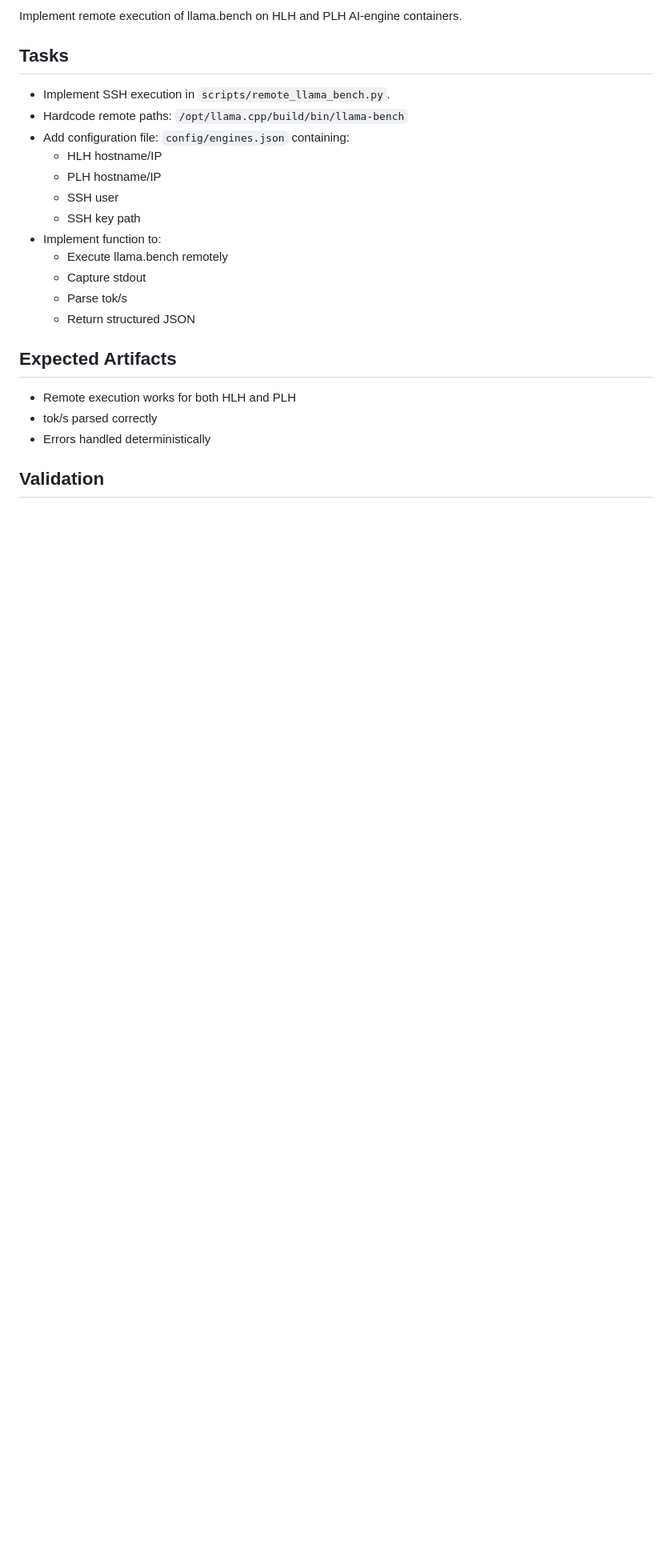
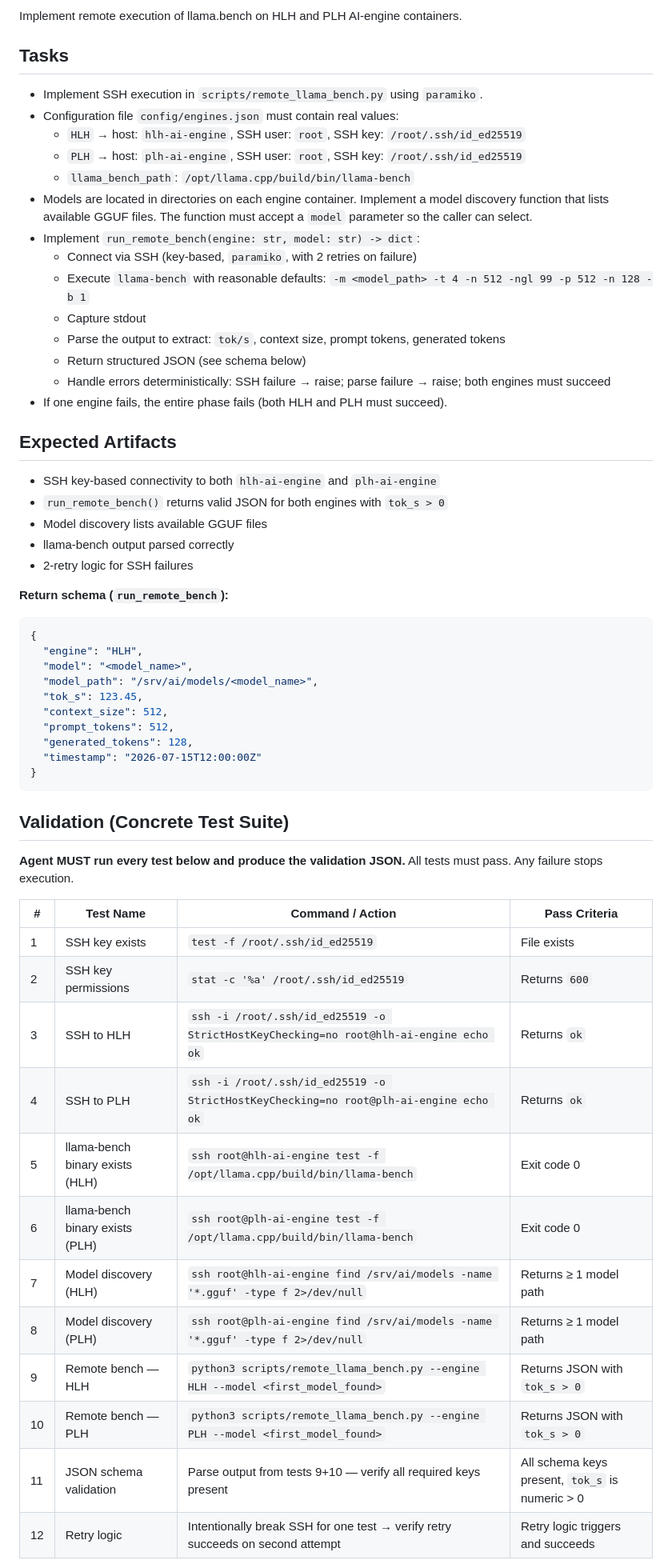
Before and after one commit to pricekev91/llm-benchmark-ct, a Markdown page: agent-loop.md, the part around one of its changes. Shown at 80% size. Drawn GitHub-style; blank space fills up the shorter version.

Commit message:
Phase 1: Complete specification with 12 concrete validation tests, SSH targets, model discovery, llama-bench params, retry logic, and JSON schema

````diff
--- a/agent-loop.md
+++ b/agent-loop.md
@@ -128,25 +128,60 @@ PHASE 1 — Remote llama.bench Integration
 Implement remote execution of llama.bench on HLH and PLH AI-engine containers.
 
 ## Tasks
-- Implement SSH execution in `scripts/remote_llama_bench.py`.
-- Hardcode remote paths:
-  `/opt/llama.cpp/build/bin/llama-bench`
-- Add configuration file:
-  `config/engines.json`
-  containing:
-  - HLH hostname/IP
-  - PLH hostname/IP
-  - SSH user
-  - SSH key path
-- Implement function to:
-  - Execute llama.bench remotely
+- Implement SSH execution in `scripts/remote_llama_bench.py` using `paramiko`.
+- Configuration file `config/engines.json` must contain real values:
+  - `HLH` → host: `hlh-ai-engine`, SSH user: `root`, SSH key: `/root/.ssh/id_ed25519`
+  - `PLH` → host: `plh-ai-engine`, SSH user: `root`, SSH key: `/root/.ssh/id_ed25519`
+  - `llama_bench_path`: `/opt/llama.cpp/build/bin/llama-bench`
+- Models are located in directories on each engine container.
+  Implement a model discovery function that lists available GGUF files.
+  The function must accept a `model` parameter so the caller can select.
+- Implement `run_remote_bench(engine: str, model: str) -> dict`:
+  - Connect via SSH (key-based, `paramiko`, with 2 retries on failure)
+  - Execute `llama-bench` with reasonable defaults:
+    `-m <model_path> -t 4 -n 512 -ngl 99 -p 512 -n 128 -b 1`
   - Capture stdout
-  - Parse tok/s
-  - Return structured JSON
+  - Parse the output to extract: `tok/s`, context size, prompt tokens, generated tokens
+  - Return structured JSON (see schema below)
+  - Handle errors deterministically: SSH failure → raise; parse failure → raise; both engines must succeed
+- If one engine fails, the entire phase fails (both HLH and PLH must succeed).
 
 ## Expected Artifacts
-- Remote execution works for both HLH and PLH
-- tok/s parsed correctly
-- Errors handled deterministically
+- SSH key-based connectivity to both `hlh-ai-engine` and `plh-ai-engine`
+- `run_remote_bench()` returns valid JSON for both engines with `tok_s > 0`
+- Model discovery lists available GGUF files
+- llama-bench output parsed correctly
+- 2-retry logic for SSH failures
 
-## Validation
+**Return schema (`run_remote_bench`):**
+```json
+{
+  "engine": "HLH",
+  "model": "<model_name>",
+  "model_path": "/srv/ai/models/<model_name>",
+  "tok_s": 123.45,
+  "context_size": 512,
+  "prompt_tokens": 512,
+  "generated_tokens": 128,
+  "timestamp": "2026-07-15T12:00:00Z"
+}
+```
+
+## Validation (Concrete Test Suite)
+**Agent MUST run every test below and produce the validation JSON.** All tests must pass. Any failure stops execution.
+
+| # | Test Name | Command / Action | Pass Criteria |
+|---|-----------|------------------|---------------|
+| 1 | SSH key exists | `test -f /root/.ssh/id_ed25519` | File exists |
+| 2 | SSH key permissions | `stat -c '%a' /root/.ssh/id_ed25519` | Returns `600` |
+| 3 | SSH to HLH | `ssh -i /root/.ssh/id_ed25519 -o StrictHostKeyChecking=no root@hlh-ai-engine echo ok` | Returns `ok` |
+| 4 | SSH to PLH | `ssh -i /root/.ssh/id_ed25519 -o StrictHostKeyChecking=no root@plh-ai-engine echo ok` | Returns `ok` |
+| 5 | llama-bench binary exists (HLH) | `ssh root@hlh-ai-engine test -f /opt/llama.cpp/build/bin/llama-bench` | Exit code 0 |
+| 6 | llama-bench binary exists (PLH) | `ssh root@plh-ai-engine test -f /opt/llama.cpp/build/bin/llama-bench` | Exit code 0 |
+| 7 | Model discovery (HLH) | `ssh root@hlh-ai-engine find /srv/ai/models -name '*.gguf' -type f 2>/dev/null` | Returns ≥ 1 model path |
+| 8 | Model discovery (PLH) | `ssh root@plh-ai-engine find /srv/ai/models -name '*.gguf' -type f 2>/dev/null` | Returns ≥ 1 model path |
+| 9 | Remote bench — HLH | `python3 scripts/remote_llama_bench.py --engine HLH --model <first_model_found>` | Returns JSON with `tok_s > 0` |
+| 10 | Remote bench — PLH | `python3 scripts/remote_llama_bench.py --engine PLH --model <first_model_found>` | Returns JSON with `tok_s > 0` |
+| 11 | JSON schema validation | Parse output from tests 9+10 — verify all required keys present | All schema keys present, `tok_s` is numeric > 0 |
+| 12 | Retry logic | Intentionally break SSH for one test → verify retry succeeds on second attempt | Retry logic triggers and succeeds |
+
````
Also changed, not shown: other parts of agent-loop.md (+23 -2 lines).
